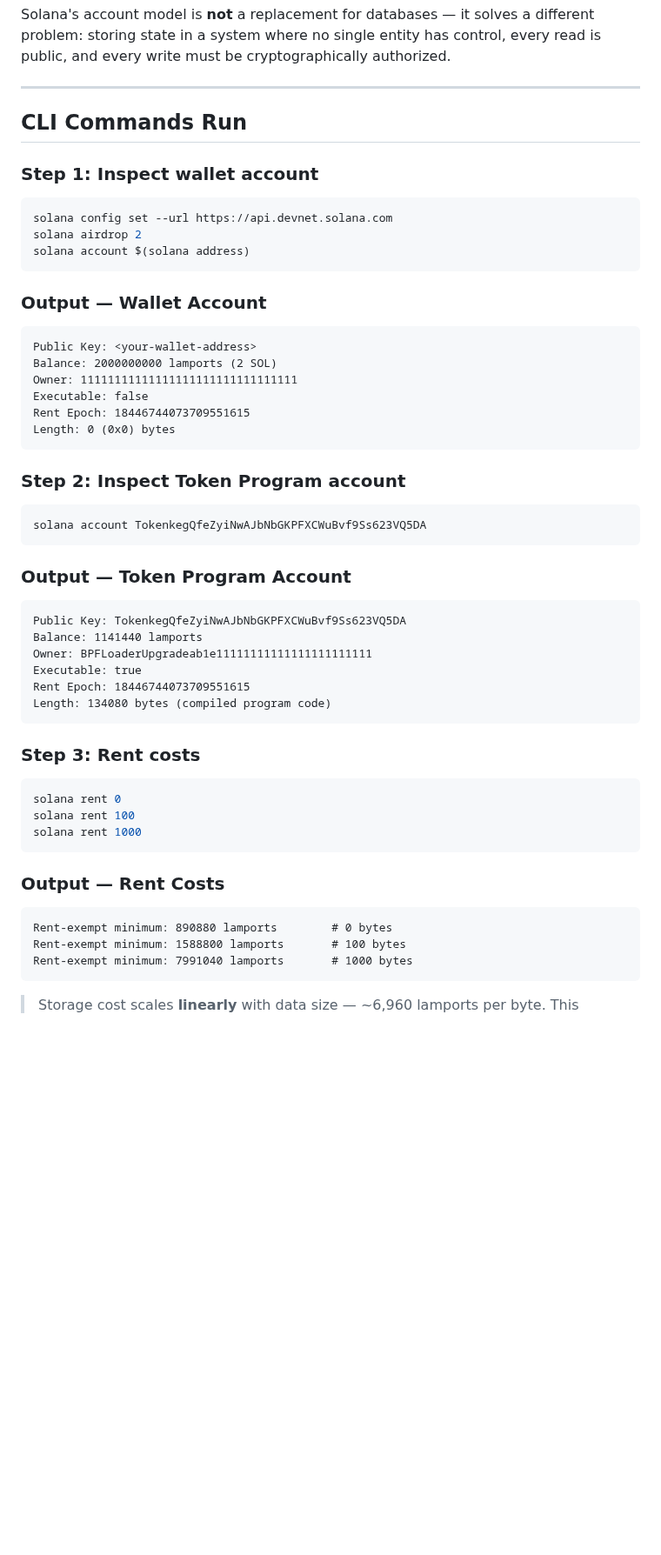
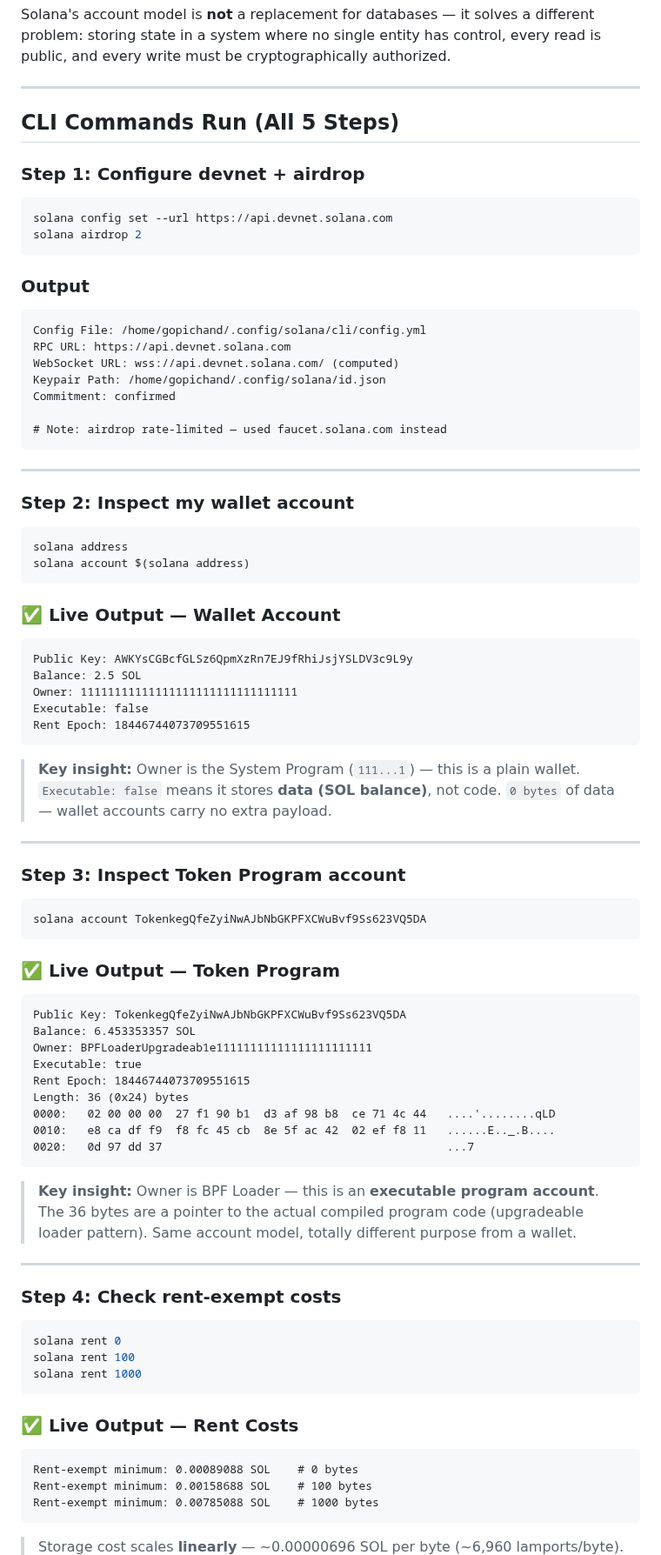
Before and after one commit to gopichandchalla16/100-days-of-solana, a Markdown page: day-11-accounts-vs-databases/README.md, the part around one of its changes. Shown at 87% size. Rendered like a GitHub page; blank space fills up the shorter version.

Commit message:
Day 11: Update with real live CLI outputs from devnet

````diff
--- a/day-11-accounts-vs-databases/README.md
+++ b/day-11-accounts-vs-databases/README.md
@@ -7,53 +7,85 @@ Solana's account model is **not** a replacement for databases — it solves a di
 
 ---
 
-## CLI Commands Run
+## CLI Commands Run (All 5 Steps)
 
-### Step 1: Inspect wallet account
+### Step 1: Configure devnet + airdrop
 ```bash
 solana config set --url https://api.devnet.solana.com
 solana airdrop 2
+```
+
+### Output
+```
+Config File: /home/gopichand/.config/solana/cli/config.yml
+RPC URL: https://api.devnet.solana.com
+WebSocket URL: wss://api.devnet.solana.com/ (computed)
+Keypair Path: /home/gopichand/.config/solana/id.json
+Commitment: confirmed
+
+# Note: airdrop rate-limited — used faucet.solana.com instead
+```
+
+---
+
+### Step 2: Inspect my wallet account
+```bash
+solana address
 solana account $(solana address)
 ```
 
-### Output — Wallet Account
+### ✅ Live Output — Wallet Account
 ```
-Public Key: <your-wallet-address>
-Balance: 2000000000 lamports (2 SOL)
+Public Key: AWKYsCGBcfGLSz6QpmXzRn7EJ9fRhiJsjYSLDV3c9L9y
+Balance: 2.5 SOL
 Owner: 11111111111111111111111111111111
 Executable: false
 Rent Epoch: 18446744073709551615
-Length: 0 (0x0) bytes
 ```
 
-### Step 2: Inspect Token Program account
+> **Key insight:** Owner is the System Program (`111...1`) — this is a plain wallet.
+> `Executable: false` means it stores **data (SOL balance)**, not code.
+> `0 bytes` of data — wallet accounts carry no extra payload.
+
+---
+
+### Step 3: Inspect Token Program account
 ```bash
 solana account TokenkegQfeZyiNwAJbNbGKPFXCWuBvf9Ss623VQ5DA
 ```
 
-### Output — Token Program Account
+### ✅ Live Output — Token Program
 ```
 Public Key: TokenkegQfeZyiNwAJbNbGKPFXCWuBvf9Ss623VQ5DA
-Balance: 1141440 lamports
+Balance: 6.453353357 SOL
 Owner: BPFLoaderUpgradeab1e11111111111111111111111
 Executable: true
 Rent Epoch: 18446744073709551615
-Length: 134080 bytes (compiled program code)
+Length: 36 (0x24) bytes
+0000:   02 00 00 00  27 f1 90 b1  d3 af 98 b8  ce 71 4c 44   ....'........qLD
+0010:   e8 ca df f9  f8 fc 45 cb  8e 5f ac 42  02 ef f8 11   ......E.._.B....
+0020:   0d 97 dd 37                                          ...7
 ```
 
-### Step 3: Rent costs
+> **Key insight:** Owner is BPF Loader — this is an **executable program account**.
+> The 36 bytes are a pointer to the actual compiled program code (upgradeable loader pattern).
+> Same account model, totally different purpose from a wallet.
+
+---
+
+### Step 4: Check rent-exempt costs
 ```bash
 solana rent 0
 solana rent 100
 solana rent 1000
 ```
 
-### Output — Rent Costs
+### ✅ Live Output — Rent Costs
 ```
-Rent-exempt minimum: 890880 lamports        # 0 bytes
-Rent-exempt minimum: 1588800 lamports       # 100 bytes
-Rent-exempt minimum: 7991040 lamports       # 1000 bytes
+Rent-exempt minimum: 0.00089088 SOL    # 0 bytes
+Rent-exempt minimum: 0.00158688 SOL    # 100 bytes
+Rent-exempt minimum: 0.00785088 SOL    # 1000 bytes
 ```
 
-> Storage cost scales **linearly** with data size — ~6,960 lamports per byte.
+> Storage cost scales **linearly** — ~0.00000696 SOL per byte (~6,960 lamports/byte).
 > This deposit is **fully refundable** when you close the account.
````
Also changed, not shown: other parts of day-11-accounts-vs-databases/README.md (+17 -7 lines).
